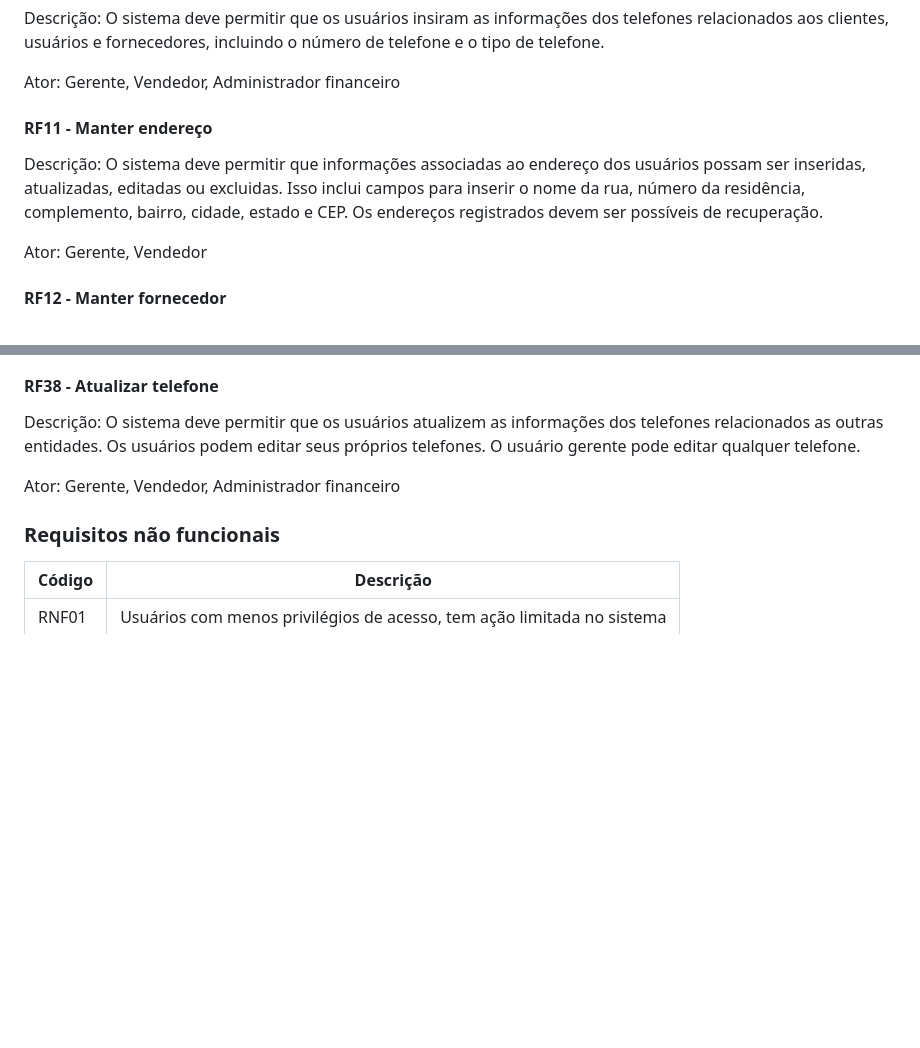
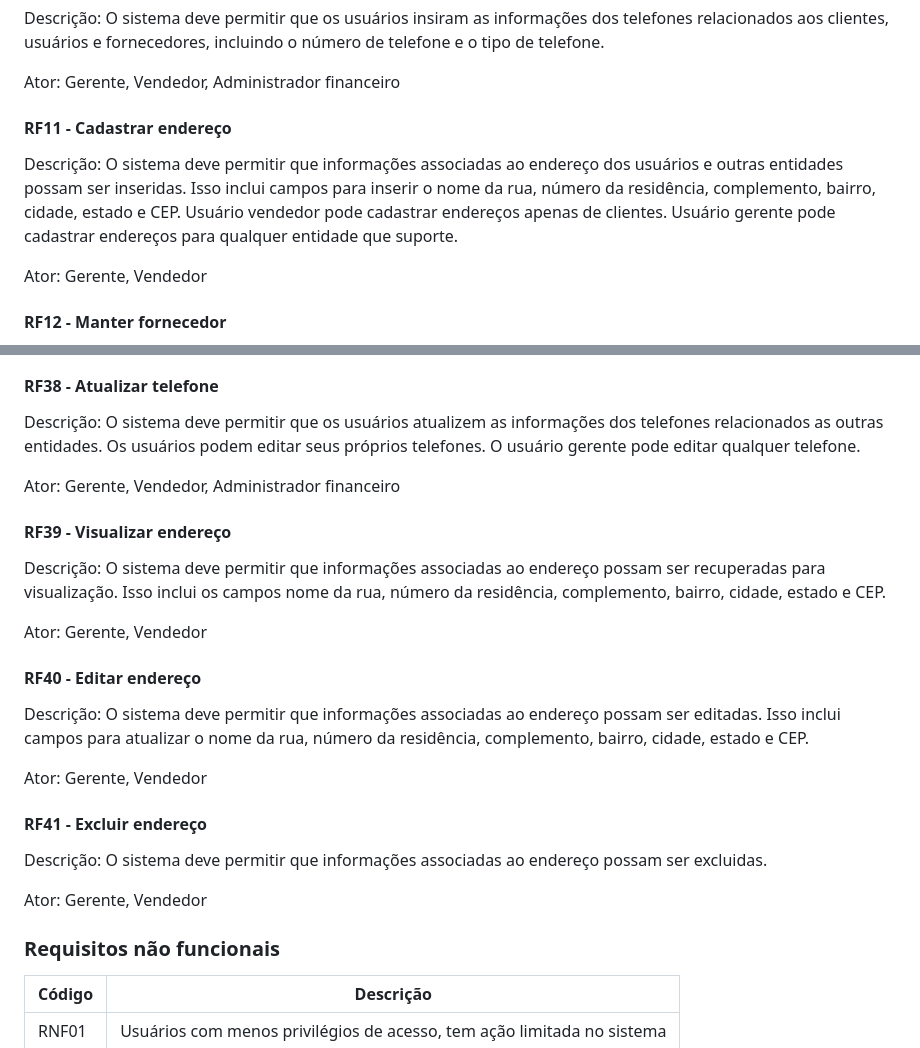
Before and after one commit to Control-Cash/controlcash, a Markdown page: docs/documento-de-visao.md, 2 parts joined by grey strips. GitHub-like rendering; blank space fills up the shorter version.

Commit message:
Divide RF11 em 4 requisitos #48

```diff
--- a/docs/documento-de-visao.md
+++ b/docs/documento-de-visao.md
@@ -130,13 +130,13 @@ número de telefone e o tipo de telefone.
 
 Ator: Gerente, Vendedor, Administrador financeiro
 
-#### RF11 - Manter endereço
+#### RF11 - Cadastrar endereço
 
 Descrição: O sistema deve permitir que informações associadas ao endereço dos
-usuários possam ser inseridas, atualizadas, editadas ou excluidas. Isso inclui
-campos para inserir o nome da rua, número da residência, complemento, bairro,
-cidade, estado e CEP. Os endereços registrados devem ser possíveis de
-recuperação.
+usuários e outras entidades possam ser inseridas. Isso inclui campos para
+inserir o nome da rua, número da residência, complemento, bairro, cidade, estado
+e CEP. Usuário vendedor pode cadastrar endereços apenas de clientes. Usuário
+gerente pode cadastrar endereços para qualquer entidade que suporte.
 
 Ator: Gerente, Vendedor
 
@@ -347,6 +347,29 @@ próprios telefones. O usuário gerente pode editar qualquer telefone.
 
 Ator: Gerente, Vendedor, Administrador financeiro
 
+#### RF39 - Visualizar endereço
+
+Descrição: O sistema deve permitir que informações associadas ao endereço possam
+ser recuperadas para visualização. Isso inclui os campos nome da rua, número da
+residência, complemento, bairro, cidade, estado e CEP.
+
+Ator: Gerente, Vendedor
+
+#### RF40 - Editar endereço
+
+Descrição: O sistema deve permitir que informações associadas ao endereço possam
+ser editadas. Isso inclui campos para atualizar o nome da rua, número da
+residência, complemento, bairro, cidade, estado e CEP.
+
+Ator: Gerente, Vendedor
+
+#### RF41 - Excluir endereço
+
+Descrição: O sistema deve permitir que informações associadas ao endereço possam
+ser excluidas.
+
+Ator: Gerente, Vendedor
+
 ### Requisitos não funcionais
 
 | Código | Descrição                                                              |
```
